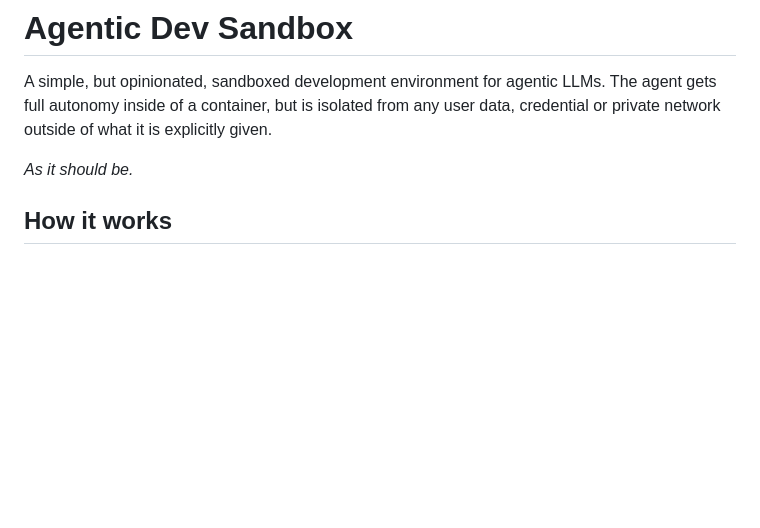
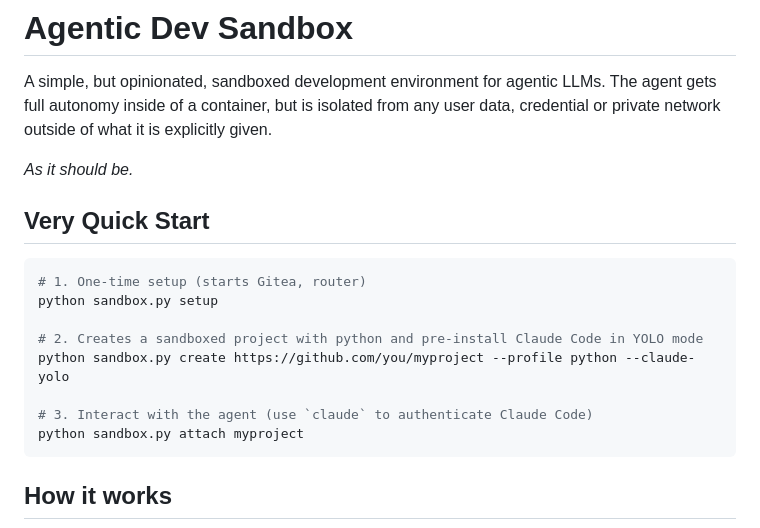
Before and after one commit to joaopn/agentic-dev-sandbox, a Markdown page: README.md, the part around the change. Drawn GitHub-style; blank space fills up the shorter version.

````diff
--- a/README.md
+++ b/README.md
@@ -3,6 +3,18 @@
 A simple, but opinionated, sandboxed development environment for agentic LLMs. The agent gets full autonomy inside of a container, but is isolated from any user data, credential or private network outside of what it is explicitly given.
 
 *As it should be.*
+
+## Very Quick Start
+```bash
+# 1. One-time setup (starts Gitea, router)
+python sandbox.py setup
+
+# 2. Creates a sandboxed project with python and pre-install Claude Code in YOLO mode
+python sandbox.py create https://github.com/you/myproject --profile python --claude-yolo
+
+# 3. Interact with the agent (use `claude` to authenticate Claude Code)
+python sandbox.py attach myproject
+```
 
 ## How it works
 
````
Also changed, not shown: container/repo-watch-prompt.md (+20 -0 lines).
